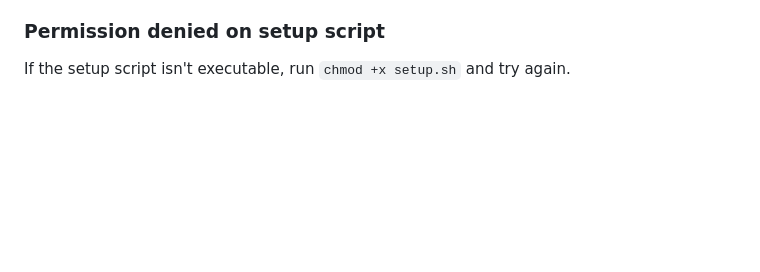
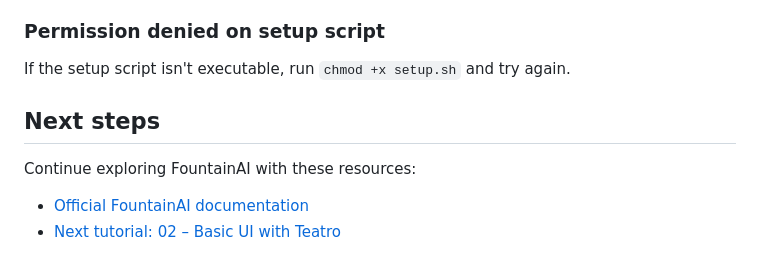
Before and after one commit to Fountain-Coach/tutor, a Markdown page: tutorials/01-hello-fountainai/README.md, the part around the change. Drawn GitHub-style; blank space fills up the shorter version.

Commit message:
docs: add next steps section

```diff
--- a/tutorials/01-hello-fountainai/README.md
+++ b/tutorials/01-hello-fountainai/README.md
@@ -106,3 +106,10 @@ If `./setup.sh` fails to clone the template repository, verify your internet con
 
 ### Permission denied on setup script
 If the setup script isn't executable, run `chmod +x setup.sh` and try again.
+
+## Next steps
+
+Continue exploring FountainAI with these resources:
+
+- [Official FountainAI documentation](https://github.com/Fountain-Coach/the-fountainai)
+- [Next tutorial: 02 – Basic UI with Teatro](../02-basic-ui-teatro/README.md)
```
